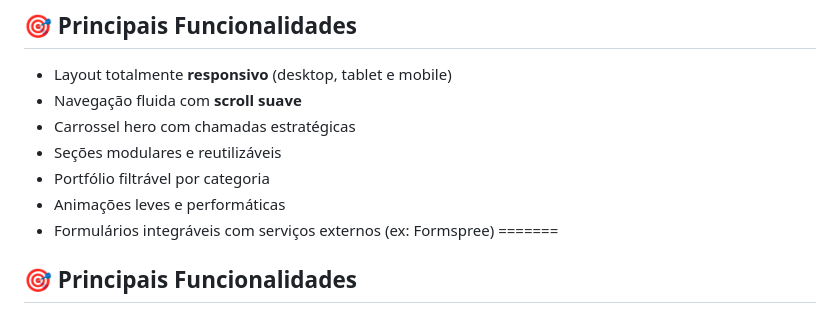
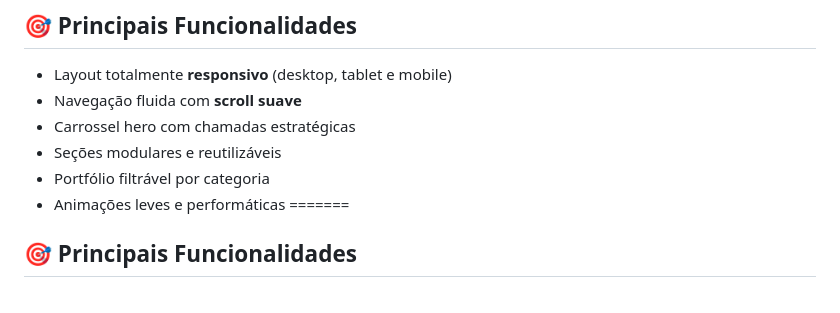
Before and after one commit to versaliti/site, a Markdown page: README.md, the part around one of its changes. Drawn GitHub-style.

Commit message:
Refactor README to streamline features and sections
Removed duplicate items and integrated features into the main functionalities section.

```diff
--- a/README.md
+++ b/README.md
@@ -45,7 +44,6 @@ Este projeto foi desenvolvido utilizando tecnologias modernas e amplamente adota
 - Seções modulares e reutilizáveis
 - Portfólio filtrável por categoria
 - Animações leves e performáticas
-- Formulários integráveis com serviços externos (ex: Formspree)
 =======
 
 ## 🎯 Principais Funcionalidades
```
Also changed, not shown: other parts of README.md (+0 -1 lines).
